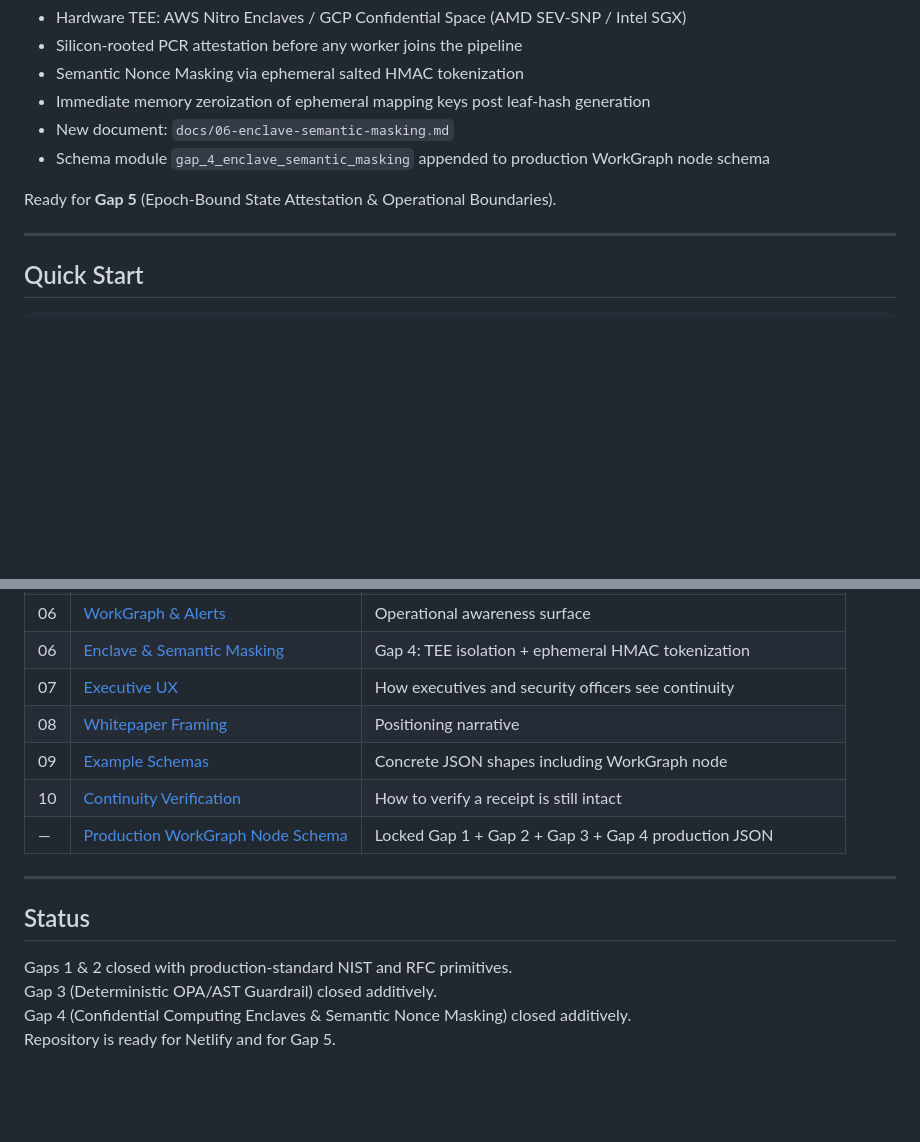
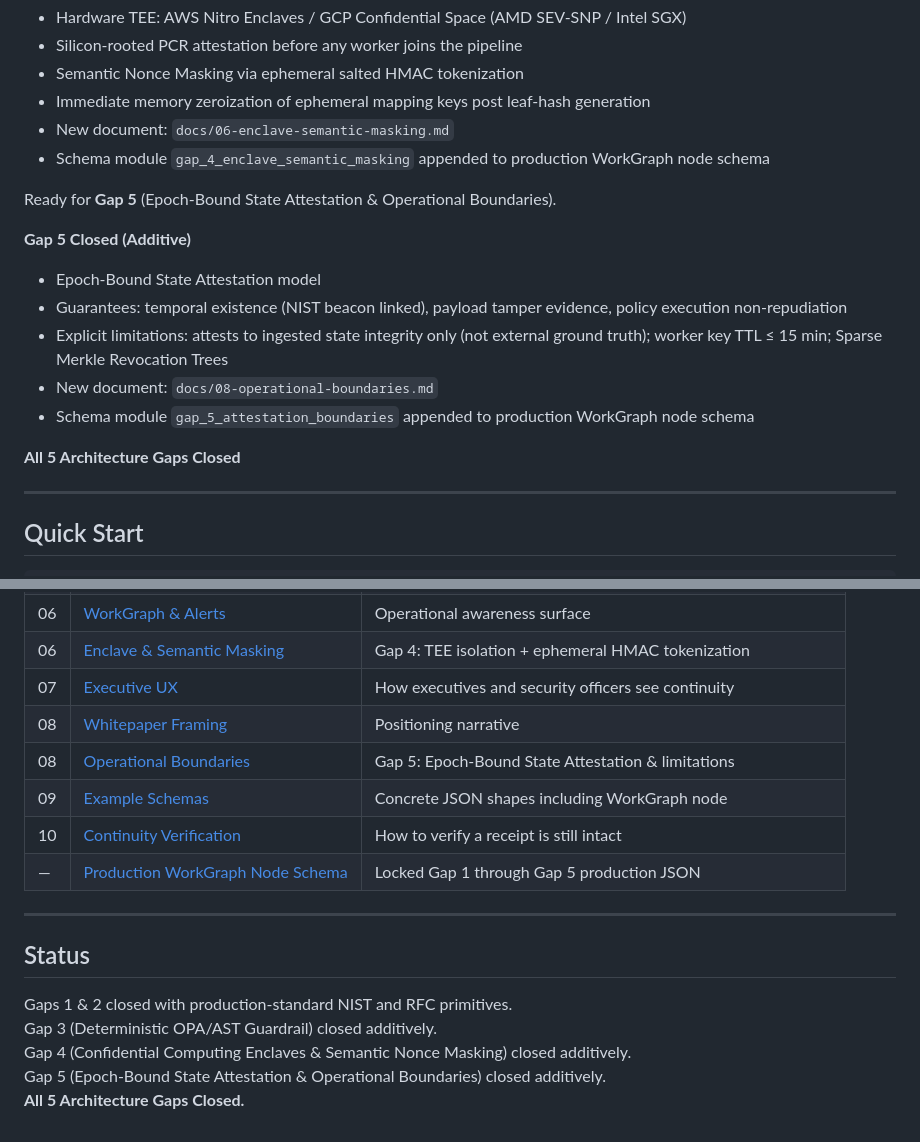
Before and after one commit to prestigesf/venturepilotai, a Markdown page: README.md, 2 parts joined by grey strips. Rendered like a GitHub page; blank space fills up the shorter version.

Commit message:
Append Gap 5 closed status and All 5 Architecture Gaps Closed confirmation (additive only)

```diff
--- a/README.md
+++ b/README.md
@@ -45,6 +45,16 @@ Ready for **Gap 4** (Confidential Computing Enclaves & Semantic Nonce Masking).
 
 Ready for **Gap 5** (Epoch-Bound State Attestation & Operational Boundaries).
 
+**Gap 5 Closed (Additive)**
+
+- Epoch-Bound State Attestation model
+- Guarantees: temporal existence (NIST beacon linked), payload tamper evidence, policy execution non-repudiation
+- Explicit limitations: attests to ingested state integrity only (not external ground truth); worker key TTL ≤ 15 min; Sparse Merkle Revocation Trees
+- New document: `docs/08-operational-boundaries.md`
+- Schema module `gap_5_attestation_boundaries` appended to production WorkGraph node schema
+
+**All 5 Architecture Gaps Closed**
+
 ---
 
 ## Quick Start
@@ -84,9 +94,10 @@ Live: https://venturepilotai.netlify.app (or current Netlify domain)
 | 06 | [Enclave & Semantic Masking](docs/06-enclave-semantic-masking.md) | Gap 4: TEE isolation + ephemeral HMAC tokenization |
 | 07 | [Executive UX](docs/07-executive-ux.md) | How executives and security officers see continuity |
 | 08 | [Whitepaper Framing](docs/08-whitepaper-framing.md) | Positioning narrative |
+| 08 | [Operational Boundaries](docs/08-operational-boundaries.md) | Gap 5: Epoch-Bound State Attestation & limitations |
 | 09 | [Example Schemas](docs/09-example-schemas.md) | Concrete JSON shapes including WorkGraph node |
 | 10 | [Continuity Verification](docs/10-continuity-verification.md) | How to verify a receipt is still intact |
-| — | [Production WorkGraph Node Schema](docs/workgraph_node_schema.json) | Locked Gap 1 + Gap 2 + Gap 3 + Gap 4 production JSON |
+| — | [Production WorkGraph Node Schema](docs/workgraph_node_schema.json) | Locked Gap 1 through Gap 5 production JSON |
 
 ---
 
@@ -95,4 +106,5 @@ Live: https://venturepilotai.netlify.app (or current Netlify domain)
 Gaps 1 & 2 closed with production-standard NIST and RFC primitives.
 Gap 3 (Deterministic OPA/AST Guardrail) closed additively.
 Gap 4 (Confidential Computing Enclaves & Semantic Nonce Masking) closed additively.
-Repository is ready for Netlify and for Gap 5.
+Gap 5 (Epoch-Bound State Attestation & Operational Boundaries) closed additively.
+**All 5 Architecture Gaps Closed.**
```
